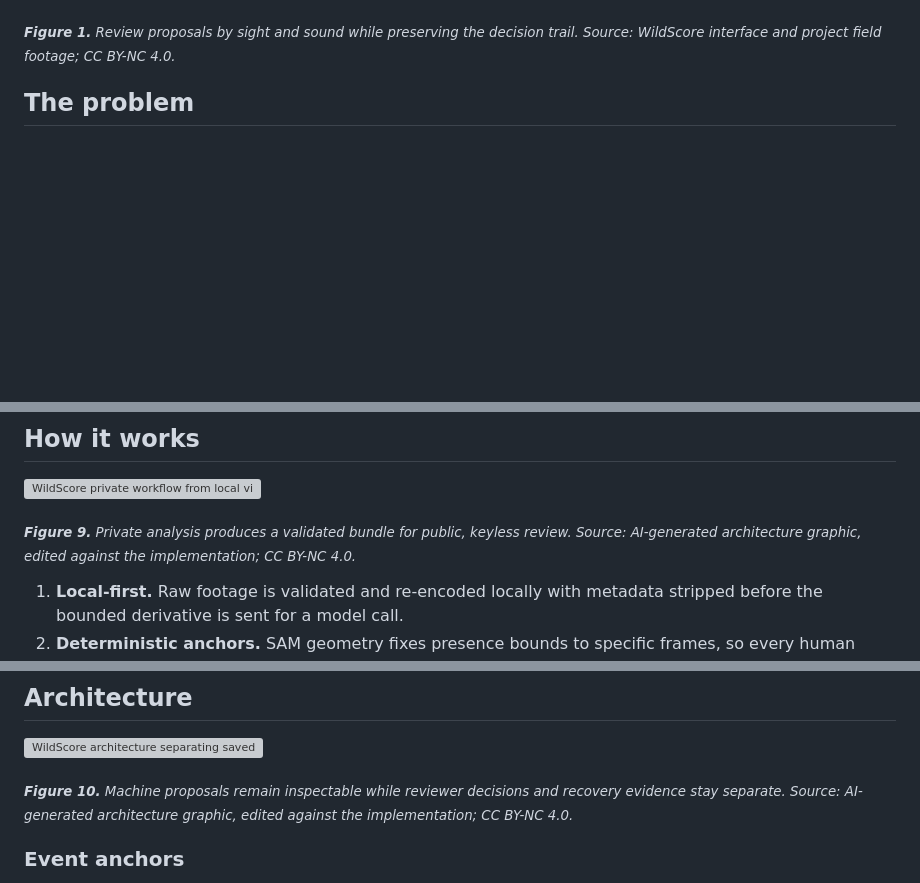
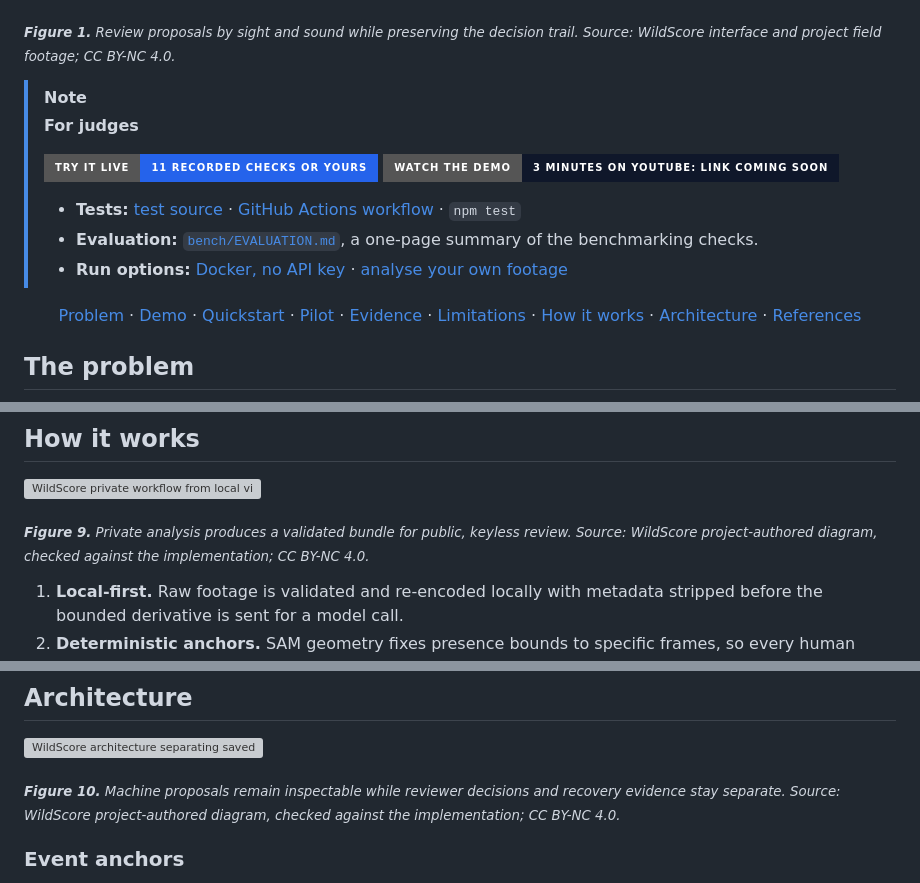
Before and after one commit to phybuilds/WildScore, a Markdown page: README.md, 3 parts joined by grey strips. Drawn GitHub-style; badges without logos; blank space fills up the shorter version; grey boxes are pictures that could not be loaded.

Commit message:
docs: sharpen evaluation entry points

```diff
--- a/README.md
+++ b/README.md
@@ -14,6 +18,18 @@ WildScore turns a short wildlife clip into an **evidence-linked event timeline**
 ![Current WildScore review workspace showing wildlife video, evidence-linked tracks and event timeline](docs/assets/wildscore-review-workspace.jpg)
 
 <sub><em><strong>Figure 1.</strong> Review proposals by sight and sound while preserving the decision trail. Source: WildScore interface and project field footage; CC BY-NC 4.0.</em></sub>
+
+> [!NOTE]
+> **For judges**
+>
+> [![Try it live — 11 recorded checks, or yours](https://img.shields.io/badge/Try_it_live-11_recorded_checks_or_yours-2563EB?style=for-the-badge)](https://wildscore-demo.pages.dev/)
+> ![Watch the demo — 3 minutes on YouTube; link coming soon](https://img.shields.io/badge/Watch_the_demo-3_minutes_on_YouTube%3A_link_coming_soon-0f172a?style=for-the-badge&logo=youtube)
+>
+> - **Tests:** [test source](src) · [GitHub Actions workflow](.github/workflows/ci.yml) · `npm test`
+> - **Evaluation:** [`bench/EVALUATION.md`](bench/EVALUATION.md), a one-page summary of the benchmarking checks.
+> - **Run options:** [Docker, no API key](#docker-static-viewer-only) · [analyse your own footage](#analyse-your-own-footage-requires-meta-api-key)
+
+<p align="center"><a href="#the-problem">Problem</a> · <a href="#see-it-work">Demo</a> · <a href="#quickstart">Quickstart</a> · <a href="#pilot-case-study-n2">Pilot</a> · <a href="#evidence-and-validation">Evidence</a> · <a href="#known-model-limitations">Limitations</a> · <a href="#how-it-works">How it works</a> · <a href="#architecture">Architecture</a> · <a href="#references">References</a></p>
 
 ## The problem
 
@@ -183,7 +198,7 @@ Supplemental recovery tracks are not a cosmetic patch. They demonstrate the engi
 
 ![WildScore private workflow from local video through Meta models to a static evidence viewer](docs/assets/architecture-private-workflow.png)
 
-<sub><em><strong>Figure 9.</strong> Private analysis produces a validated bundle for public, keyless review. Source: AI-generated architecture graphic, edited against the implementation; CC BY-NC 4.0.</em></sub>
+<sub><em><strong>Figure 9.</strong> Private analysis produces a validated bundle for public, keyless review. Source: WildScore project-authored diagram, checked against the implementation; CC BY-NC 4.0.</em></sub>
 
 1. **Local-first.** Raw footage is validated and re-encoded locally with metadata stripped before the bounded derivative is sent for a model call.
 2. **Deterministic anchors.** SAM geometry fixes presence bounds to specific frames, so every human decision remains linked to stable evidence.
@@ -195,7 +210,7 @@ The CLI uses argument arrays rather than shell interpolation, pins the Meta API
 
 ![WildScore architecture separating saved model evidence, deterministic events, human review and auditable output](docs/assets/architecture-review-provenance.png)
 
-<sub><em><strong>Figure 10.</strong> Machine proposals remain inspectable while reviewer decisions and recovery evidence stay separate. Source: AI-generated architecture graphic, edited against the implementation; CC BY-NC 4.0.</em></sub>
+<sub><em><strong>Figure 10.</strong> Machine proposals remain inspectable while reviewer decisions and recovery evidence stay separate. Source: WildScore project-authored diagram, checked against the implementation; CC BY-NC 4.0.</em></sub>
 
 ### Event anchors
 
```
Also changed, not shown: other parts of README.md (+12 -9 lines), bench/EVALUATION.md (added, +42 -0 lines), docs/DEMO_GUIDE.md (+3 -3 lines), docs/assets/event-table-export.png (added), docs/assets/workflow-five-steps.png (added), 2 other files.
